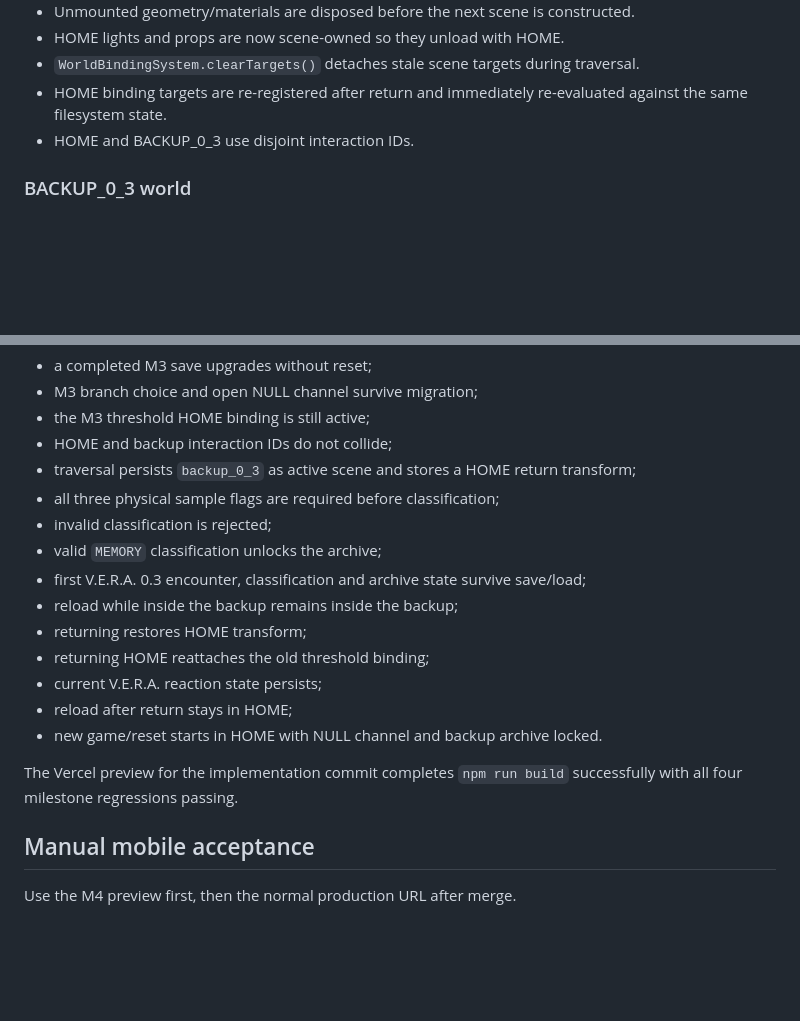
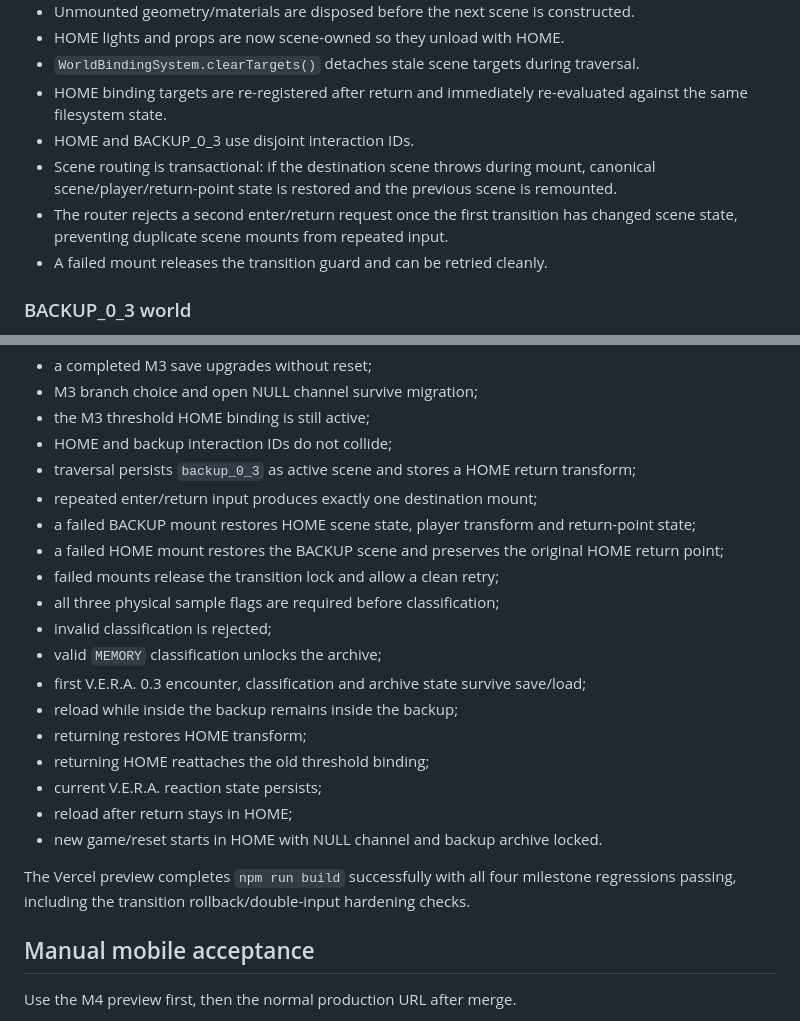
Before and after one commit to Malikk-Sh/Omega, a Markdown page: docs/MILESTONE_4.md, 2 parts joined by grey strips. Drawn GitHub-style; blank space fills up the shorter version.

Commit message:
M4: document transactional scene hardening

```diff
--- a/docs/MILESTONE_4.md
+++ b/docs/MILESTONE_4.md
@@ -27,6 +27,9 @@ The backup deliberately uses crude neutral geometry and debug-grid language. Thi
 - `WorldBindingSystem.clearTargets()` detaches stale scene targets during traversal.
 - HOME binding targets are re-registered after return and immediately re-evaluated against the same filesystem state.
 - HOME and BACKUP_0_3 use disjoint interaction IDs.
+- Scene routing is transactional: if the destination scene throws during mount, canonical scene/player/return-point state is restored and the previous scene is remounted.
+- The router rejects a second enter/return request once the first transition has changed scene state, preventing duplicate scene mounts from repeated input.
+- A failed mount releases the transition guard and can be retried cleanly.
 
 ### BACKUP_0_3 world
 
@@ -101,6 +104,10 @@ The M4 regression verifies:
 - the M3 threshold HOME binding is still active;
 - HOME and backup interaction IDs do not collide;
 - traversal persists `backup_0_3` as active scene and stores a HOME return transform;
+- repeated enter/return input produces exactly one destination mount;
+- a failed BACKUP mount restores HOME scene state, player transform and return-point state;
+- a failed HOME mount restores the BACKUP scene and preserves the original HOME return point;
+- failed mounts release the transition lock and allow a clean retry;
 - all three physical sample flags are required before classification;
 - invalid classification is rejected;
 - valid `MEMORY` classification unlocks the archive;
@@ -112,7 +119,7 @@ The M4 regression verifies:
 - reload after return stays in HOME;
 - new game/reset starts in HOME with NULL channel and backup archive locked.
 
-The Vercel preview for the implementation commit completes `npm run build` successfully with all four milestone regressions passing.
+The Vercel preview completes `npm run build` successfully with all four milestone regressions passing, including the transition rollback/double-input hardening checks.
 
 ## Manual mobile acceptance
 
```
